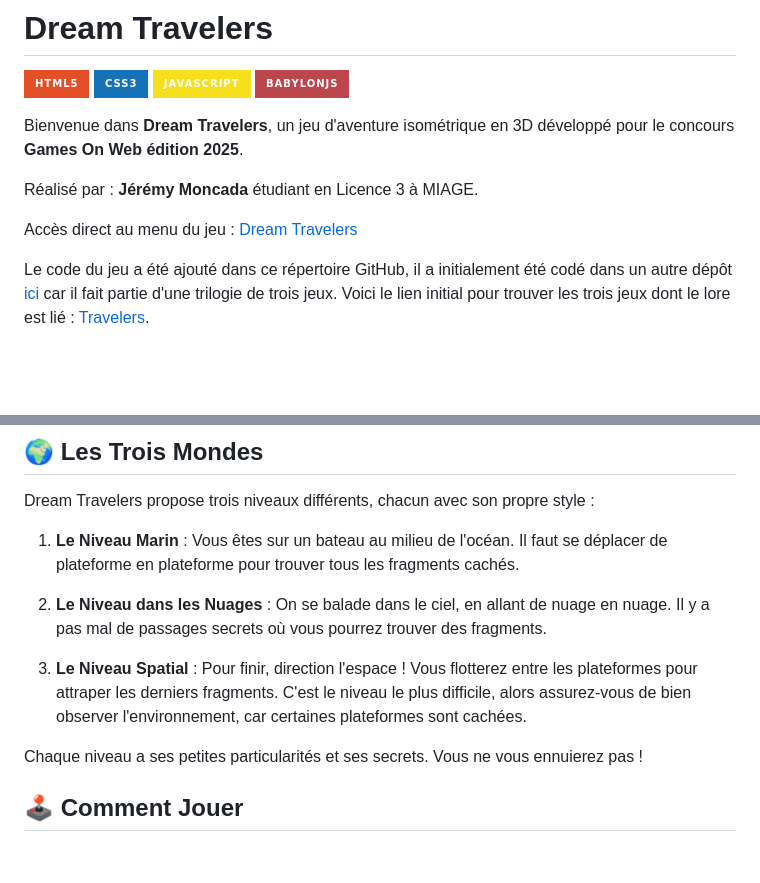
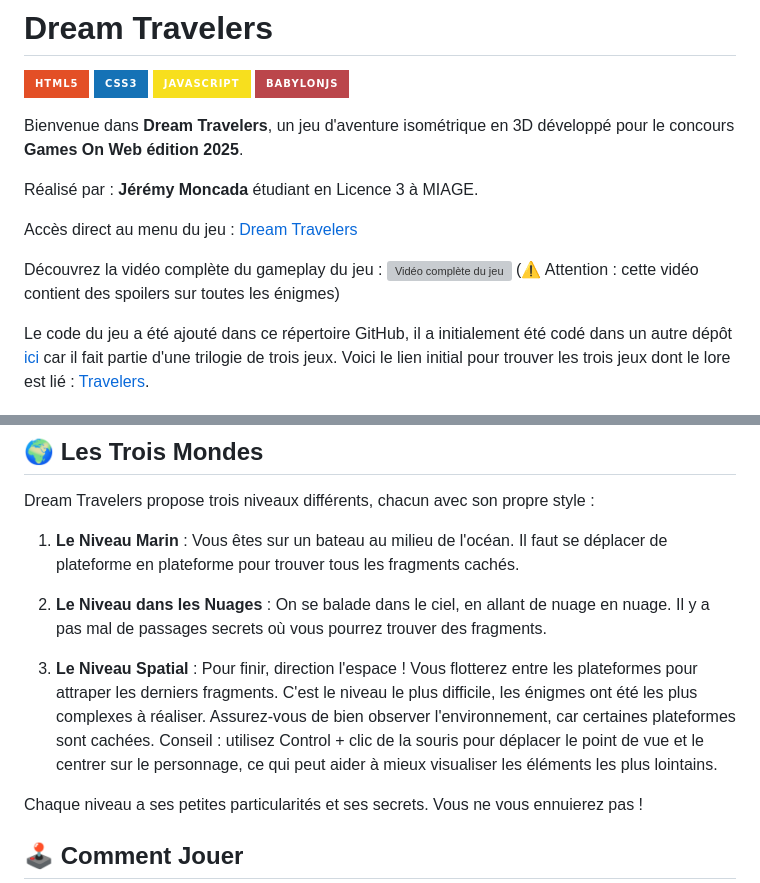
Before and after one commit to gamesonweb/dreamland-Ye4hL0w, a Markdown page: README.md, 2 parts joined by grey strips. Drawn GitHub-style; badges without logos; blank space fills up the shorter version; grey boxes are pictures that could not be loaded.

```diff
--- a/README.md
+++ b/README.md
@@ -12,6 +12,8 @@ Bienvenue dans **Dream Travelers**, un jeu d'aventure isométrique en 3D dévelo
 Réalisé par : **Jérémy Moncada** étudiant en Licence 3 à MIAGE.
 
 Accès direct au menu du jeu : [Dream Travelers](https://games-on-web.vercel.app/DreamTravelers/index.html)
+
+Découvrez la vidéo complète du gameplay du jeu : [![Vidéo complète du jeu](https://img.youtube.com/vi/PtZLwr-M_UI/0.jpg)](https://youtu.be/PtZLwr-M_UI) (⚠️ Attention : cette vidéo contient des spoilers sur toutes les énigmes)
 
 Le code du jeu a été ajouté dans ce répertoire GitHub, il a initialement été codé dans un autre dépôt [ici](https://github.com/Ye4hL0w/GamesOnWeb) car il fait partie d'une trilogie de trois jeux. Voici le lien initial pour trouver les trois jeux dont le lore est lié : [Travelers](https://games-on-web.vercel.app/).
 
@@ -31,7 +33,7 @@ Dream Travelers propose trois niveaux différents, chacun avec son propre style
 
 2. **Le Niveau dans les Nuages** : On se balade dans le ciel, en allant de nuage en nuage. Il y a pas mal de passages secrets où vous pourrez trouver des fragments.
 
-3. **Le Niveau Spatial** : Pour finir, direction l'espace ! Vous flotterez entre les plateformes pour attraper les derniers fragments. C'est le niveau le plus difficile, alors assurez-vous de bien observer l'environnement, car certaines plateformes sont cachées.
+3. **Le Niveau Spatial** : Pour finir, direction l'espace ! Vous flotterez entre les plateformes pour attraper les derniers fragments. C'est le niveau le plus difficile, les énigmes ont été les plus complexes à réaliser. Assurez-vous de bien observer l'environnement, car certaines plateformes sont cachées. Conseil : utilisez Control + clic de la souris pour déplacer le point de vue et le centrer sur le personnage, ce qui peut aider à mieux visualiser les éléments les plus lointains.
 
 Chaque niveau a ses petites particularités et ses secrets. Vous ne vous ennuierez pas !
 
```
